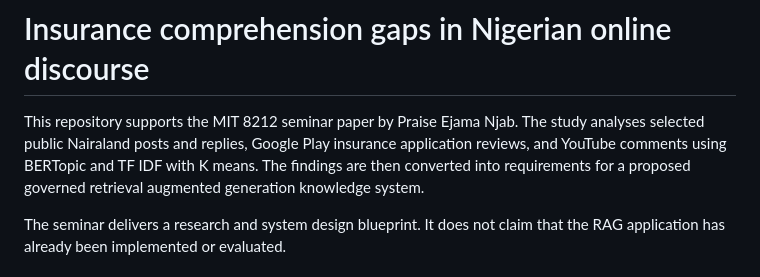
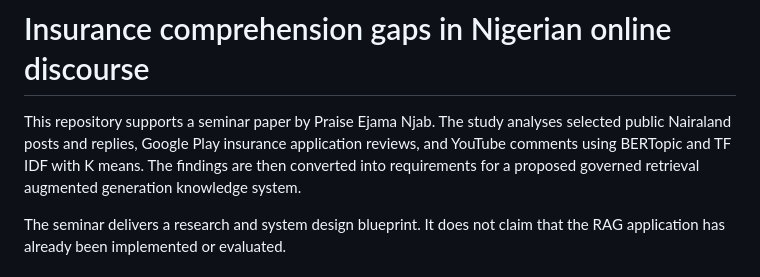
Before and after one commit to Praisenjab/Insurance_Discourse_BERT_Analysis, a Markdown page: README.md, the part around the change. Drawn GitHub-style.

```diff
--- a/README.md
+++ b/README.md
@@ -1,6 +1,6 @@
 # Insurance comprehension gaps in Nigerian online discourse
 
-This repository supports the MIT 8212 seminar paper by Praise Ejama Njab. The study analyses selected public Nairaland posts and replies, Google Play insurance application reviews, and YouTube comments using BERTopic and TF IDF with K means. The findings are then converted into requirements for a proposed governed retrieval augmented generation knowledge system.
+This repository supports a seminar paper by Praise Ejama Njab. The study analyses selected public Nairaland posts and replies, Google Play insurance application reviews, and YouTube comments using BERTopic and TF IDF with K means. The findings are then converted into requirements for a proposed governed retrieval augmented generation knowledge system.
 
 The seminar delivers a research and system design blueprint. It does not claim that the RAG application has already been implemented or evaluated.
 
```
